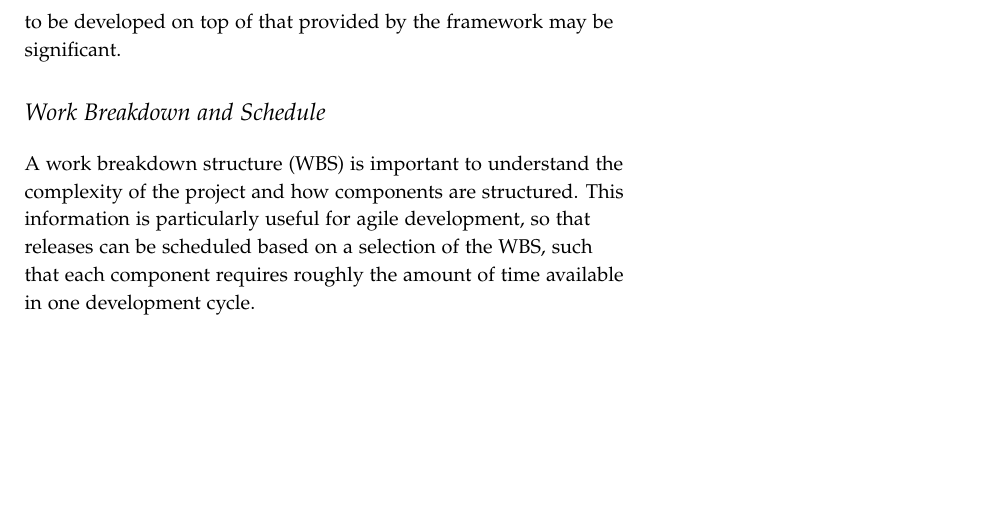
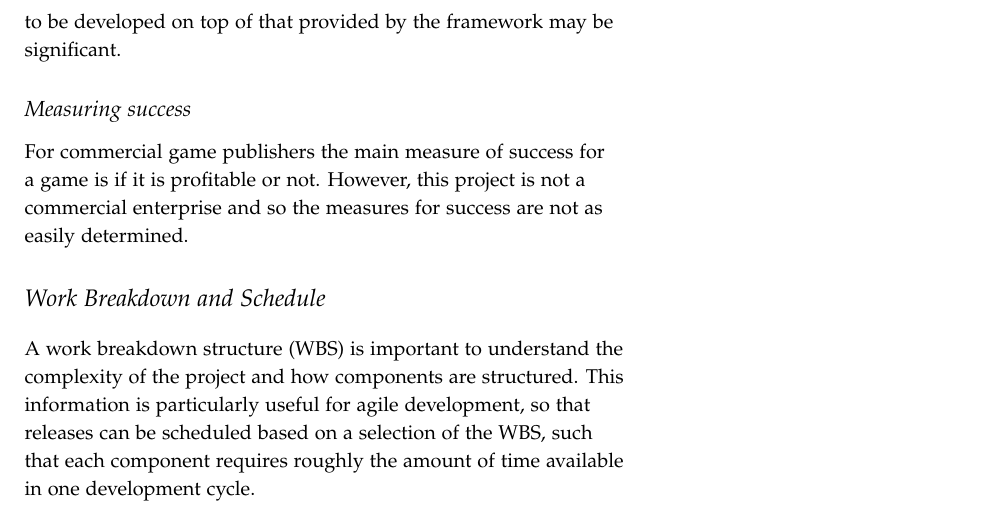
Before and after one commit to laithalissa/Serenity-report, a LaTeX thesis (Group Report/CS407 Group Report.tex, which reads Group Report/chapter/pid/foreseeable_challenges.tex): part of page 21 of 59 before the commit and part of page 21 of 61 after it, cut so that both start at the same text, the shorter picture padded with empty space. Compiled offline with pdfLaTeX.

Commit message:
Foreseeable Challenges: brief notes on measuring success

```diff
--- a/Group Report/chapter/pid/foreseeable_challenges.tex
+++ b/Group Report/chapter/pid/foreseeable_challenges.tex
@@ -72,3 +72,9 @@ The Gloss package has been identified as a suitable candidate because it exposes
 functional API and hides away the details of OpenGL. Unfortunately it is a relatively simple
 library and does not provide some required features such as windowing and clipping.
 This means that the behaviour required to be developed on top of that provided by the framework may be significant.
+
+\subsection{Measuring success}
+
+For commercial game publishers the main measure of success for a game is if it
+is profitable or not. However, this project is not a commercial enterprise and
+so the measures for success are not as easily determined.
```
